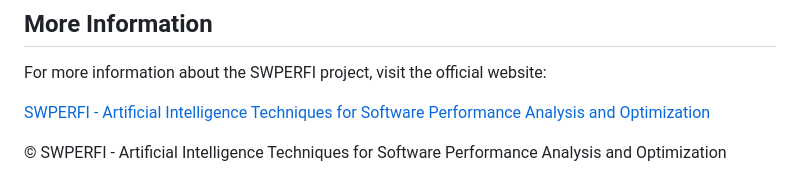
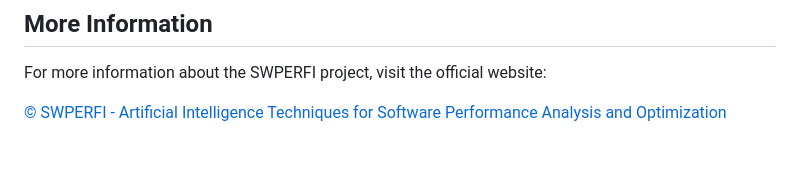
Before and after one commit to swperfi-project/swperfi-suindara-lib, a Markdown page: README.md, the part around the change. Drawn GitHub-style; blank space fills up the shorter version.

Commit message:
Adjustments on the README

```diff
--- a/README.md
+++ b/README.md
@@ -201,6 +201,4 @@ limitations under the License.
 
 For more information about the SWPERFI project, visit the official website:
 
-[SWPERFI - Artificial Intelligence Techniques for Software Performance Analysis and Optimization](https://swperfi.icomp.ufam.edu.br)
-
-© SWPERFI - Artificial Intelligence Techniques for Software Performance Analysis and Optimization
+[© SWPERFI - Artificial Intelligence Techniques for Software Performance Analysis and Optimization](https://swperfi.icomp.ufam.edu.br)
```
